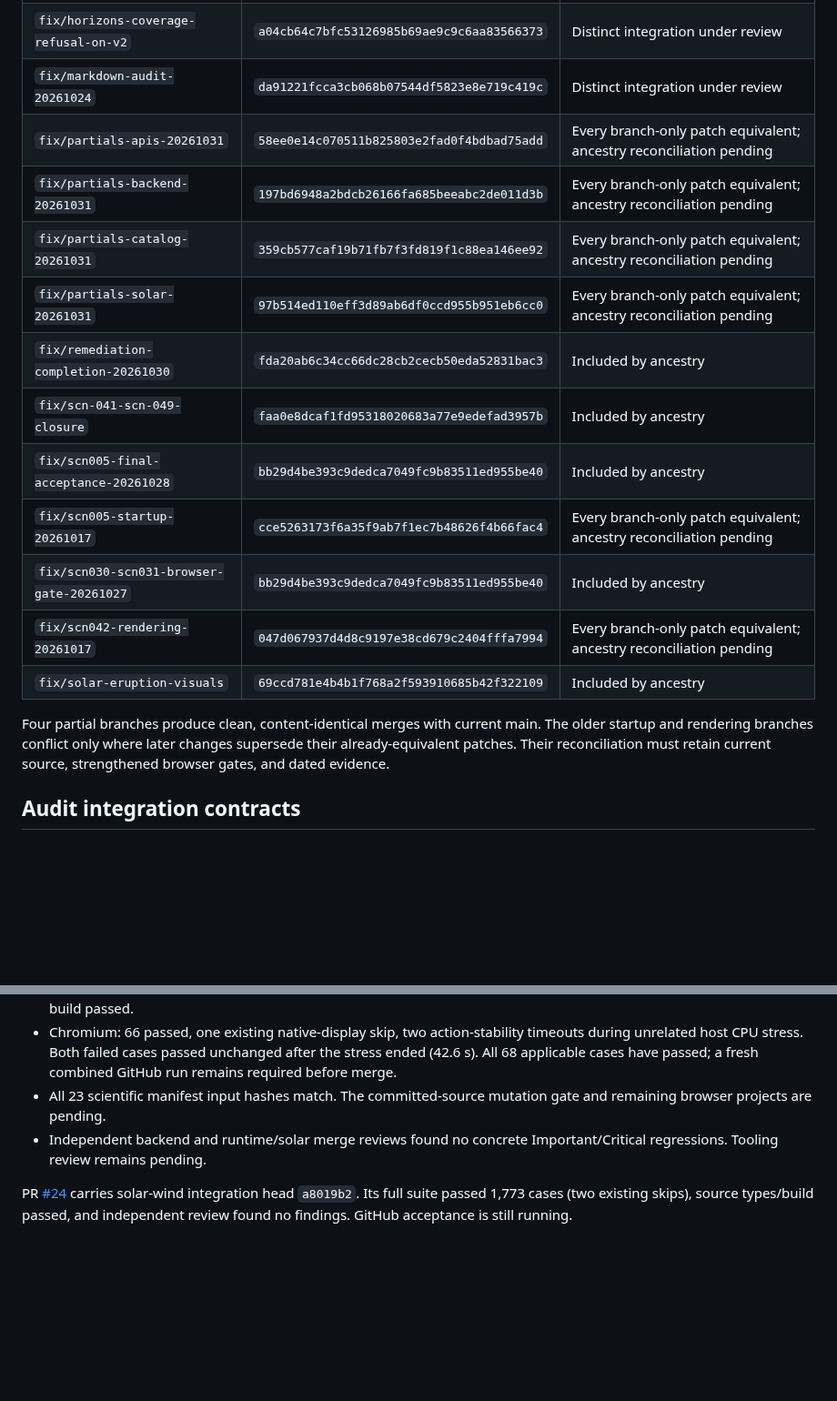
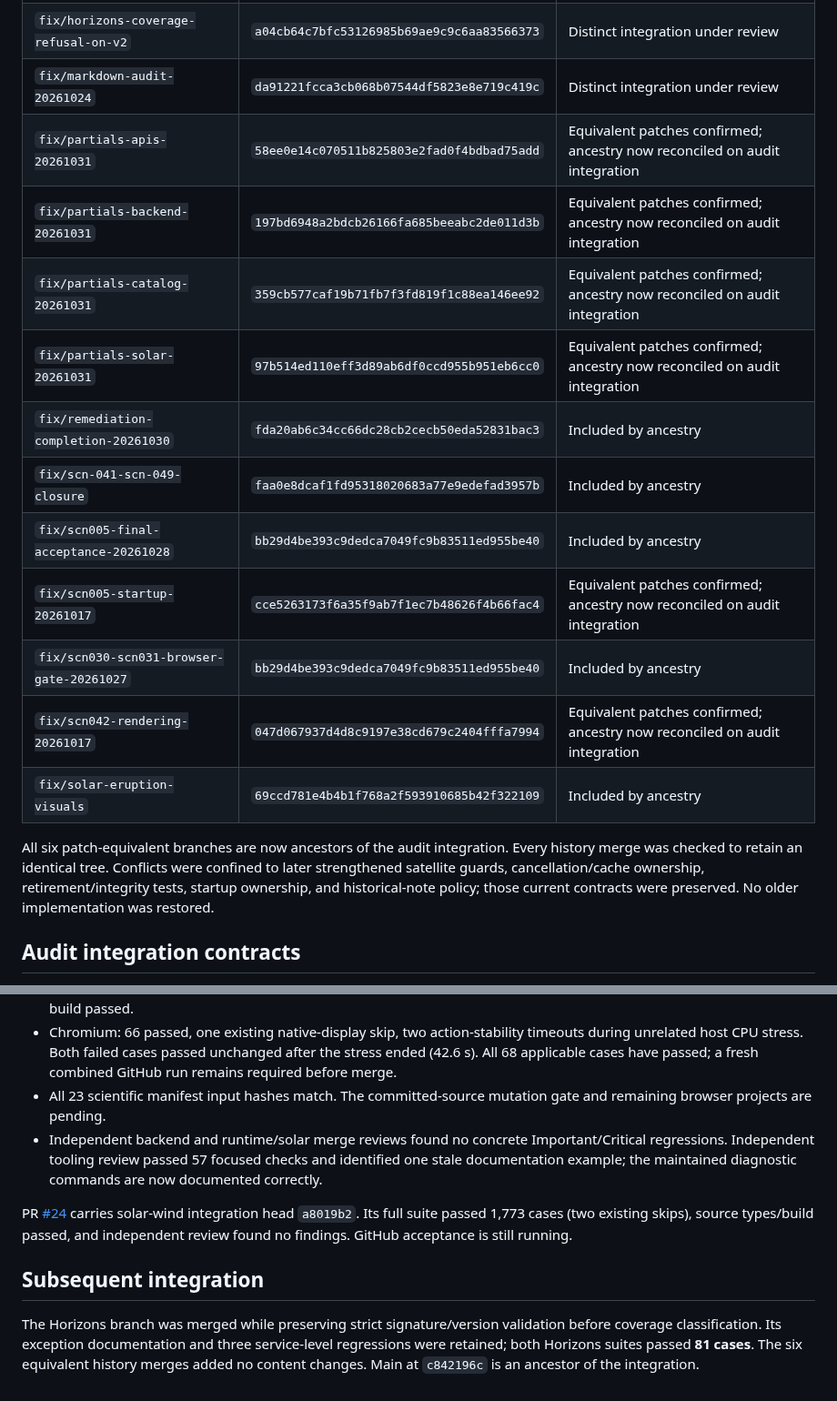
Before and after one commit to vkorotkikh/solar-system-realistic-sim, a Markdown page: agent-notes/BRANCH_INTEGRATION_2026-11-02.md, 2 parts joined by grey strips. Shown at 91% size. Drawn GitHub-style; blank space fills up the shorter version.

Commit message:
docs: record branch reconciliation and maintained diagnostic commands

```diff
--- a/agent-notes/BRANCH_INTEGRATION_2026-11-02.md
+++ b/agent-notes/BRANCH_INTEGRATION_2026-11-02.md
@@ -17,19 +17,19 @@ Local main was synchronized to that remote commit. Its earlier local-only routin
 | `fix/close-august-partials-20261031` | `69ccd781e4b4b1f768a2f593910685b42f322109` | Included by ancestry |
 | `fix/horizons-coverage-refusal-on-v2` | `a04cb64c7bfc53126985b69ae9c9c6aa83566373` | Distinct integration under review |
 | `fix/markdown-audit-20261024` | `da91221fcca3cb068b07544df5823e8e719c419c` | Distinct integration under review |
-| `fix/partials-apis-20261031` | `58ee0e14c070511b825803e2fad0f4bdbad75add` | Every branch-only patch equivalent; ancestry reconciliation pending |
-| `fix/partials-backend-20261031` | `197bd6948a2bdcb26166fa685beeabc2de011d3b` | Every branch-only patch equivalent; ancestry reconciliation pending |
-| `fix/partials-catalog-20261031` | `359cb577caf19b71fb7f3fd819f1c88ea146ee92` | Every branch-only patch equivalent; ancestry reconciliation pending |
-| `fix/partials-solar-20261031` | `97b514ed110eff3d89ab6df0ccd955b951eb6cc0` | Every branch-only patch equivalent; ancestry reconciliation pending |
+| `fix/partials-apis-20261031` | `58ee0e14c070511b825803e2fad0f4bdbad75add` | Equivalent patches confirmed; ancestry now reconciled on audit integration |
+| `fix/partials-backend-20261031` | `197bd6948a2bdcb26166fa685beeabc2de011d3b` | Equivalent patches confirmed; ancestry now reconciled on audit integration |
+| `fix/partials-catalog-20261031` | `359cb577caf19b71fb7f3fd819f1c88ea146ee92` | Equivalent patches confirmed; ancestry now reconciled on audit integration |
+| `fix/partials-solar-20261031` | `97b514ed110eff3d89ab6df0ccd955b951eb6cc0` | Equivalent patches confirmed; ancestry now reconciled on audit integration |
 | `fix/remediation-completion-20261030` | `fda20ab6c34cc66dc28cb2cecb50eda52831bac3` | Included by ancestry |
 | `fix/scn-041-scn-049-closure` | `faa0e8dcaf1fd95318020683a77e9edefad3957b` | Included by ancestry |
 | `fix/scn005-final-acceptance-20261028` | `bb29d4be393c9dedca7049fc9b83511ed955be40` | Included by ancestry |
-| `fix/scn005-startup-20261017` | `cce5263173f6a35f9ab7f1ec7b48626f4b66fac4` | Every branch-only patch equivalent; ancestry reconciliation pending |
+| `fix/scn005-startup-20261017` | `cce5263173f6a35f9ab7f1ec7b48626f4b66fac4` | Equivalent patches confirmed; ancestry now reconciled on audit integration |
 | `fix/scn030-scn031-browser-gate-20261027` | `bb29d4be393c9dedca7049fc9b83511ed955be40` | Included by ancestry |
-| `fix/scn042-rendering-20261017` | `047d067937d4d8c9197e38cd679c2404fffa7994` | Every branch-only patch equivalent; ancestry reconciliation pending |
+| `fix/scn042-rendering-20261017` | `047d067937d4d8c9197e38cd679c2404fffa7994` | Equivalent patches confirmed; ancestry now reconciled on audit integration |
 | `fix/solar-eruption-visuals` | `69ccd781e4b4b1f768a2f593910685b42f322109` | Included by ancestry |
 
-Four partial branches produce clean, content-identical merges with current main. The older startup and rendering branches conflict only where later changes supersede their already-equivalent patches. Their reconciliation must retain current source, strengthened browser gates, and dated evidence.
+All six patch-equivalent branches are now ancestors of the audit integration. Every history merge was checked to retain an identical tree. Conflicts were confined to later strengthened satellite guards, cancellation/cache ownership, retirement/integrity tests, startup ownership, and historical-note policy; those current contracts were preserved. No older implementation was restored.
 
 ## Audit integration contracts
 
@@ -48,6 +48,10 @@ Four partial branches produce clean, content-identical merges with current main.
 - Strict source, broad-script and native-Node asteroid-script types, UI fixture types, zero-error ratchet and production build passed.
 - Chromium: 66 passed, one existing native-display skip, two action-stability timeouts during unrelated host CPU stress. Both failed cases passed unchanged after the stress ended (42.6 s). All 68 applicable cases have passed; a fresh combined GitHub run remains required before merge.
 - All 23 scientific manifest input hashes match. The committed-source mutation gate and remaining browser projects are pending.
-- Independent backend and runtime/solar merge reviews found no concrete Important/Critical regressions. Tooling review remains pending.
+- Independent backend and runtime/solar merge reviews found no concrete Important/Critical regressions. Independent tooling review passed 57 focused checks and identified one stale documentation example; the maintained diagnostic commands are now documented correctly.
 
 PR [#24](https://github.com/vkorotkikh/solar-system-realistic-sim/pull/24) carries solar-wind integration head `a8019b2`. Its full suite passed 1,773 cases (two existing skips), source types/build passed, and independent review found no findings. GitHub acceptance is still running.
+
+## Subsequent integration
+
+The Horizons branch was merged while preserving strict signature/version validation before coverage classification. Its exception documentation and three service-level regressions were retained; both Horizons suites passed **81 cases**. The six equivalent history merges added no content changes. Main at `c842196c` is an ancestor of the integration.
```
Also changed, not shown: docs/frontend-configuration.md (+7 -5 lines).
